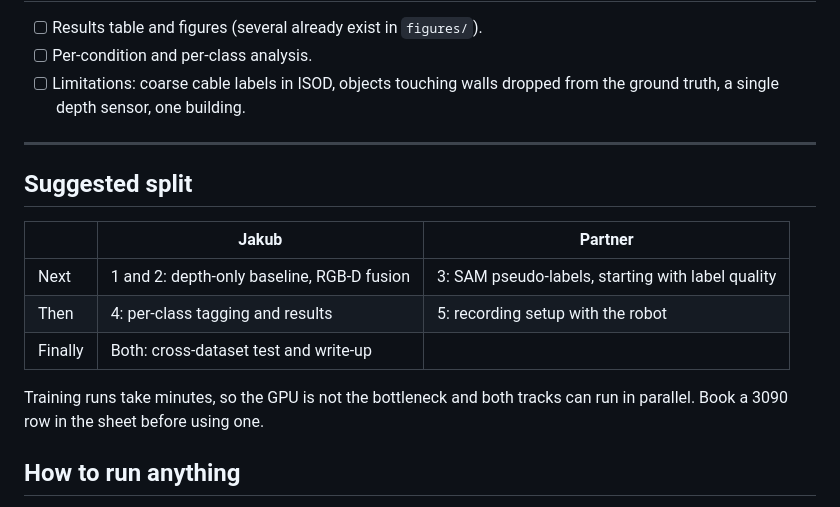
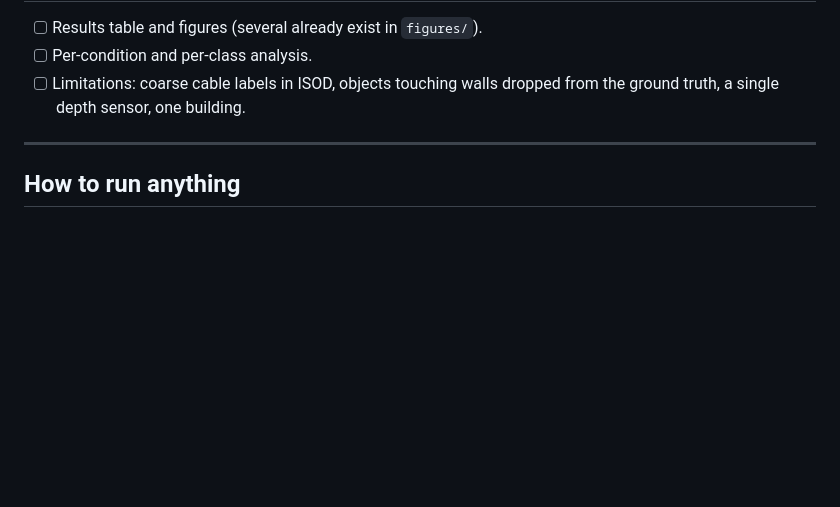
Before and after one commit to KubaDusza/itr-low-lying-obstacles, a Markdown page: ROADMAP.md, the part around the change. Drawn GitHub-style; blank space fills up the shorter version.

Commit message:
Remove the suggested split from the roadmap

```diff
--- a/ROADMAP.md
+++ b/ROADMAP.md
@@ -86,17 +86,6 @@ benchmark. Worth starting the recording early, since it needs lab access, not GP
 
 ---
 
-## Suggested split
-
-| | Jakub | Partner |
-|---|---|---|
-| Next | 1 and 2: depth-only baseline, RGB-D fusion | 3: SAM pseudo-labels, starting with label quality |
-| Then | 4: per-class tagging and results | 5: recording setup with the robot |
-| Finally | Both: cross-dataset test and write-up | |
-
-Training runs take minutes, so the GPU is not the bottleneck and both tracks can run in
-parallel. Book a 3090 row in the sheet before using one.
-
 ## How to run anything
 
 See [`README.md`](README.md). Short version: `prep_gt.py` builds the ground truth,
```
